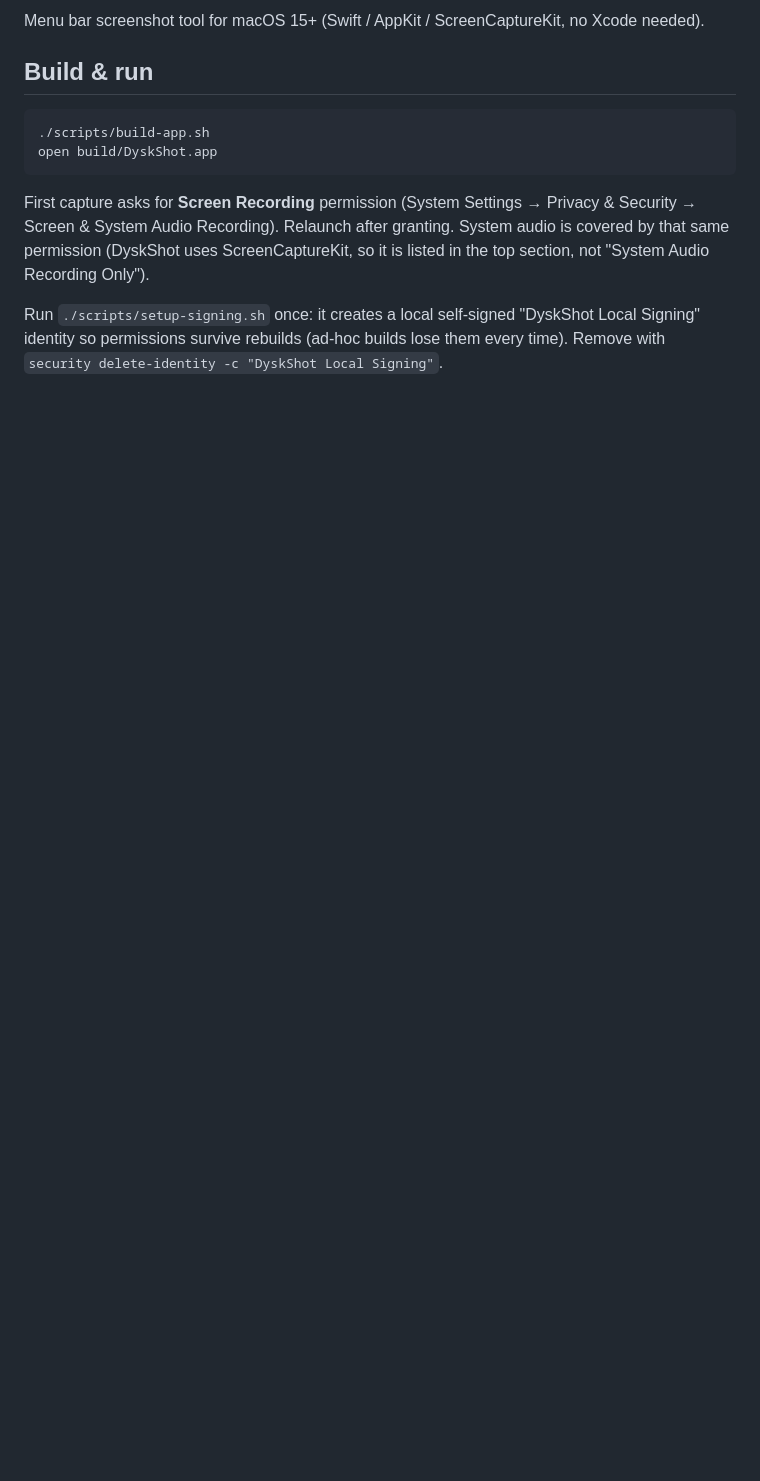
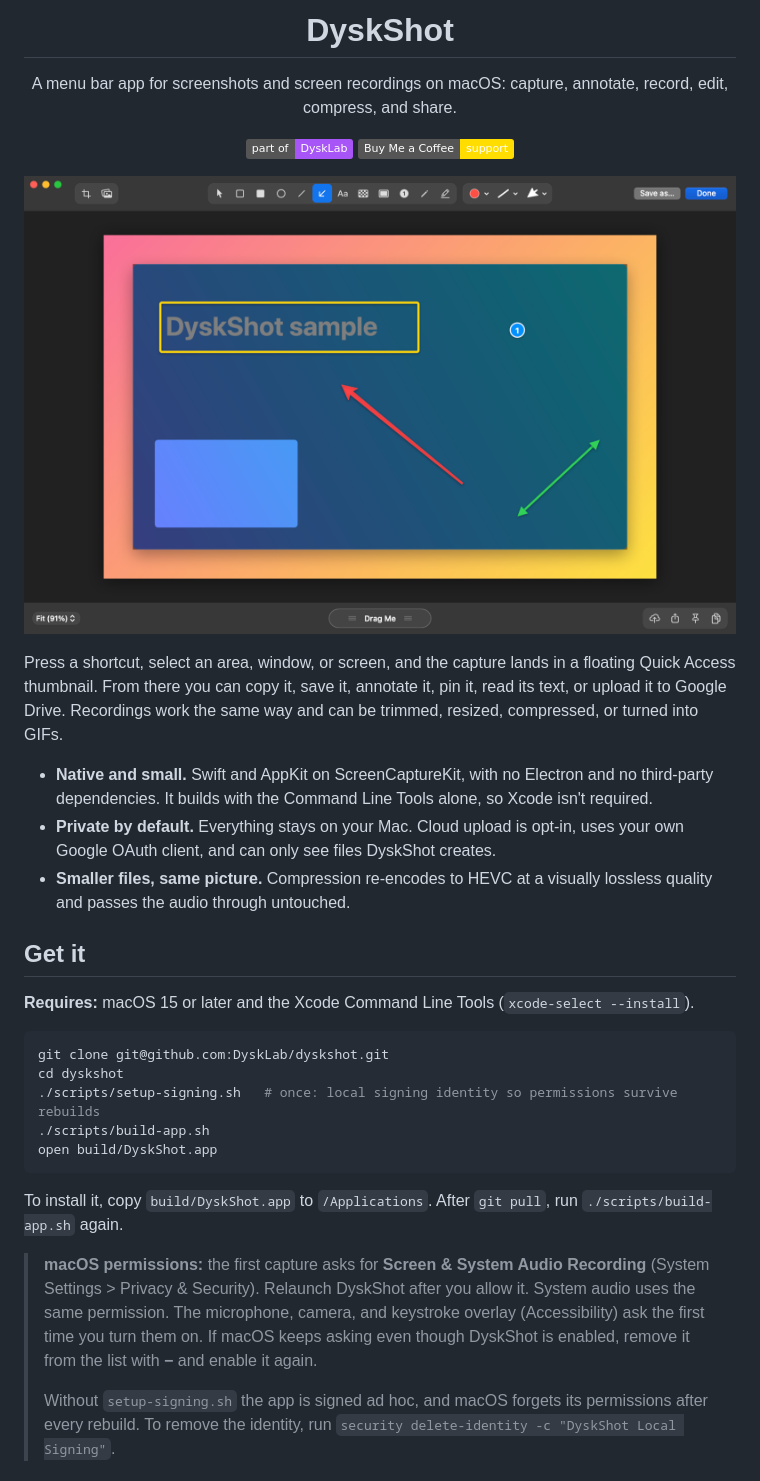
Before and after one commit to DyskLab/dyskshot, a Markdown page: README.md, the part around one of its changes. GitHub-like rendering; pictures changed too: docs/screenshots/editor.png (added); badges without logos; blank space fills up the shorter version.

````diff
--- a/README.md
+++ b/README.md
@@ -2,14 +4,45 @@
 
-Menu bar screenshot tool for macOS 15+ (Swift / AppKit / ScreenCaptureKit, no Xcode needed).
+<h1 align="center">DyskShot</h1>
 
-## Build & run
+<p align="center">A menu bar app for screenshots and screen recordings on macOS: capture, annotate, record, edit, compress, and share.</p>
+
+<p align="center">
+  <a href="https://dysklab.fanny.dev"><img src="https://img.shields.io/badge/part%20of-DyskLab-A855F7" alt="Part of DyskLab"></a>
+  <a href="https://buymeacoffee.com/fannydevz"><img src="https://img.shields.io/badge/Buy%20Me%20a%20Coffee-support-FFDD00?logo=buymeacoffee&logoColor=000" alt="Buy Me a Coffee"></a>
+</p>
+
+![Annotate editor](docs/screenshots/editor.png)
+
+Press a shortcut, select an area, window, or screen, and the capture lands in a floating Quick Access thumbnail. From
+there you can copy it, save it, annotate it, pin it, read its text, or upload it to Google Drive. Recordings work the
+same way and can be trimmed, resized, compressed, or turned into GIFs.
+
+- **Native and small.** Swift and AppKit on ScreenCaptureKit, with no Electron and no third-party dependencies. It builds
+  with the Command Line Tools alone, so Xcode isn't required.
+- **Private by default.** Everything stays on your Mac. Cloud upload is opt-in, uses your own Google OAuth client, and
+  can only see files DyskShot creates.
+- **Smaller files, same picture.** Compression re-encodes to HEVC at a visually lossless quality and passes the audio
+  through untouched.
+
+## Get it
+
+**Requires:** macOS 15 or later and the Xcode Command Line Tools (`xcode-select --install`).
 
 ```bash
+git clone git@github.com:DyskLab/dyskshot.git
+cd dyskshot
+./scripts/setup-signing.sh   # once: local signing identity so permissions survive rebuilds
 ./scripts/build-app.sh
 open build/DyskShot.app
 ```
 
-First capture asks for **Screen Recording** permission (System Settings → Privacy & Security → Screen & System Audio Recording). Relaunch after granting. System audio is covered by that same permission (DyskShot uses ScreenCaptureKit, so it is listed in the top section, not "System Audio Recording Only").
+To install it, copy `build/DyskShot.app` to `/Applications`. After `git pull`, run `./scripts/build-app.sh` again.
 
-Run `./scripts/setup-signing.sh` once: it creates a local self-signed "DyskShot Local Signing" identity so permissions survive rebuilds (ad-hoc builds lose them every time). Remove with `security delete-identity -c "DyskShot Local Signing"`.
+> **macOS permissions:** the first capture asks for **Screen & System Audio Recording** (System Settings > Privacy &
+> Security). Relaunch DyskShot after you allow it. System audio uses the same permission. The microphone, camera, and
+> keystroke overlay (Accessibility) ask the first time you turn them on. If macOS keeps asking even though DyskShot is
+> enabled, remove it from the list with **−** and enable it again.
+>
+> Without `setup-signing.sh` the app is signed ad hoc, and macOS forgets its permissions after every rebuild. To remove
+> the identity, run `security delete-identity -c "DyskShot Local Signing"`.
 
````
Also changed, not shown: other parts of README.md (+77 -65 lines), docs/screenshots/record-controls.png (added), docs/screenshots/record-hud.png (added), docs/screenshots/settings-cloud.png (added), docs/screenshots/settings-shortcuts.png (added).
